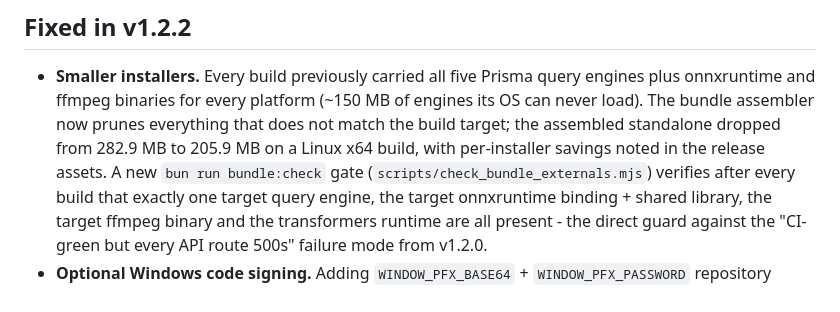
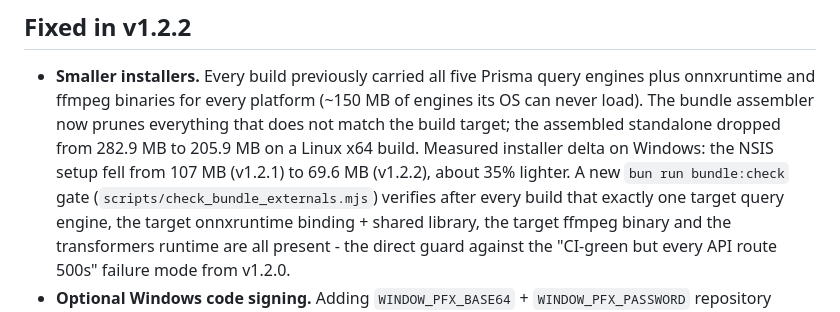
Before and after one commit to waleedmandour/CorpusMind-Voice, a Markdown page: RELEASE.md, the part around the change. Rendered like a GitHub page.

Commit message:
docs(release): record measured installer size delta (NSIS 107 MB -> 69.6 MB)

```diff
--- a/RELEASE.md
+++ b/RELEASE.md
@@ -12,8 +12,9 @@
   engines plus onnxruntime and ffmpeg binaries for every platform (~150 MB of
   engines its OS can never load). The bundle assembler now prunes everything
   that does not match the build target; the assembled standalone dropped from
-  282.9 MB to 205.9 MB on a Linux x64 build, with per-installer savings noted
-  in the release assets. A new `bun run bundle:check` gate (`scripts/check_bundle_externals.mjs`)
+  282.9 MB to 205.9 MB on a Linux x64 build. Measured installer delta on
+  Windows: the NSIS setup fell from 107 MB (v1.2.1) to 69.6 MB (v1.2.2),
+  about 35% lighter. A new `bun run bundle:check` gate (`scripts/check_bundle_externals.mjs`)
   verifies after every build that exactly one target query engine, the target
   onnxruntime binding + shared library, the target ffmpeg binary and the
   transformers runtime are all present - the direct guard against the
```
